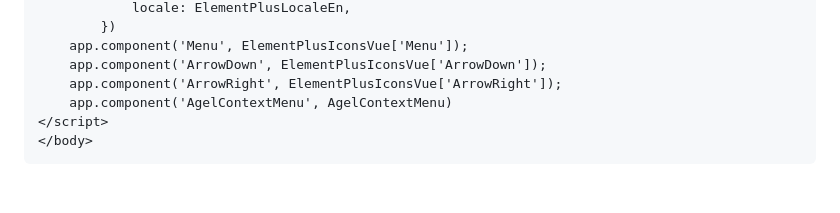
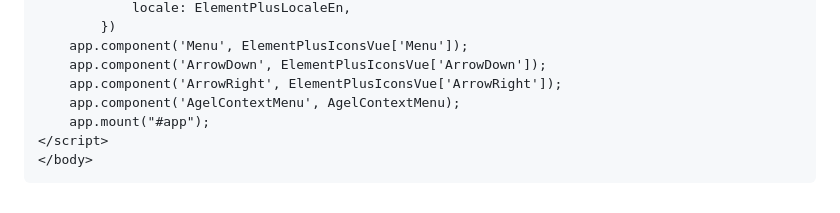
Before and after one commit to lastonesky/Element-Plus-Crx-NoBuild, a Markdown page: README.md, the part around one of its changes. Rendered like a GitHub page.

Commit message:
mount app

````diff
--- a/README.md
+++ b/README.md
@@ -69,7 +69,8 @@
     app.component('Menu', ElementPlusIconsVue['Menu']);
     app.component('ArrowDown', ElementPlusIconsVue['ArrowDown']);
     app.component('ArrowRight', ElementPlusIconsVue['ArrowRight']);
-    app.component('AgelContextMenu', AgelContextMenu)
+    app.component('AgelContextMenu', AgelContextMenu);
+    app.mount("#app");
 </script>
 </body>
 ```
````
Also changed, not shown: other parts of README.md (+1 -1 lines).
